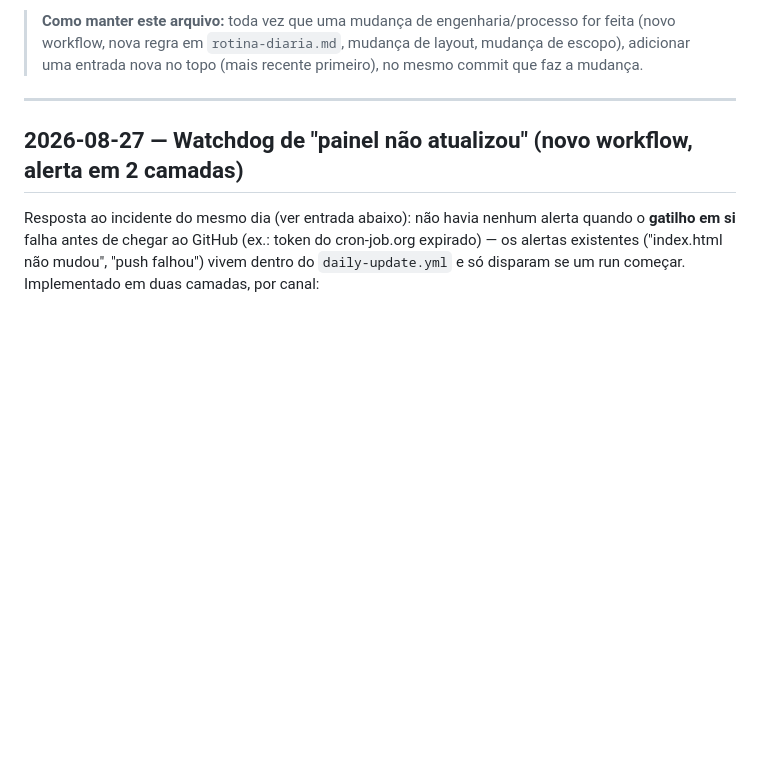
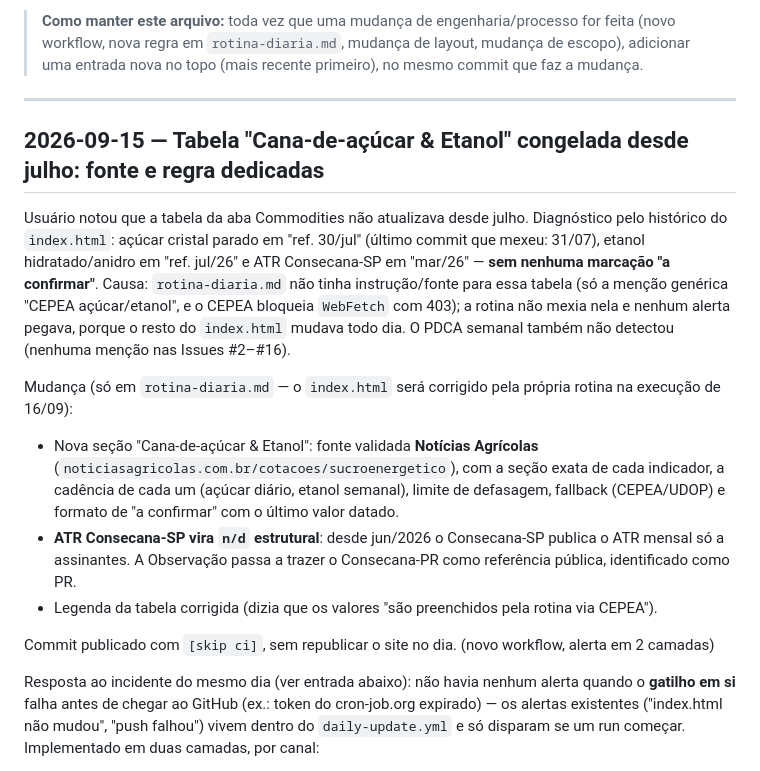
Before and after one commit to rschapo/agrocore-painel, a Markdown page: CHANGELOG.md, the part around the change. Rendered like a GitHub page; blank space fills up the shorter version.

```diff
--- a/CHANGELOG.md
+++ b/CHANGELOG.md
@@ -15,7 +15,28 @@ Para o "porquê" em prosa mais longa, ver o histórico completo em
 
 ---
 
-## 2026-08-27 — Watchdog de "painel não atualizou" (novo workflow, alerta em 2 camadas)
+## 2026-09-15 — Tabela "Cana-de-açúcar & Etanol" congelada desde julho: fonte e regra dedicadas
+
+Usuário notou que a tabela da aba Commodities não atualizava desde julho. Diagnóstico pelo
+histórico do `index.html`: açúcar cristal parado em "ref. 30/jul" (último commit que mexeu: 31/07),
+etanol hidratado/anidro em "ref. jul/26" e ATR Consecana-SP em "mar/26" — **sem nenhuma marcação
+"a confirmar"**. Causa: `rotina-diaria.md` não tinha instrução/fonte para essa tabela (só a menção
+genérica "CEPEA açúcar/etanol", e o CEPEA bloqueia `WebFetch` com 403); a rotina não mexia nela e
+nenhum alerta pegava, porque o resto do `index.html` mudava todo dia. O PDCA semanal também não
+detectou (nenhuma menção nas Issues #2–#16).
+
+Mudança (só em `rotina-diaria.md` — o `index.html` será corrigido pela própria rotina na execução
+de 16/09):
+- Nova seção "Cana-de-açúcar & Etanol": fonte validada **Notícias Agrícolas**
+  (`noticiasagricolas.com.br/cotacoes/sucroenergetico`), com a seção exata de cada indicador, a
+  cadência de cada um (açúcar diário, etanol semanal), limite de defasagem, fallback
+  (CEPEA/UDOP) e formato de "a confirmar" com o último valor datado.
+- **ATR Consecana-SP vira `n/d` estrutural**: desde jun/2026 o Consecana-SP publica o ATR mensal só a
+  assinantes. A Observação passa a trazer o Consecana-PR como referência pública, identificado como PR.
+- Legenda da tabela corrigida (dizia que os valores "são preenchidos pela rotina via CEPEA").
+
+Commit publicado com `[skip ci]`, sem republicar o site no dia.
+ (novo workflow, alerta em 2 camadas)
 
 Resposta ao incidente do mesmo dia (ver entrada abaixo): não havia nenhum alerta quando o
 **gatilho em si** falha antes de chegar ao GitHub (ex.: token do cron-job.org expirado) — os
```
Also changed, not shown: rotina-diaria.md (+21 -1 lines).
